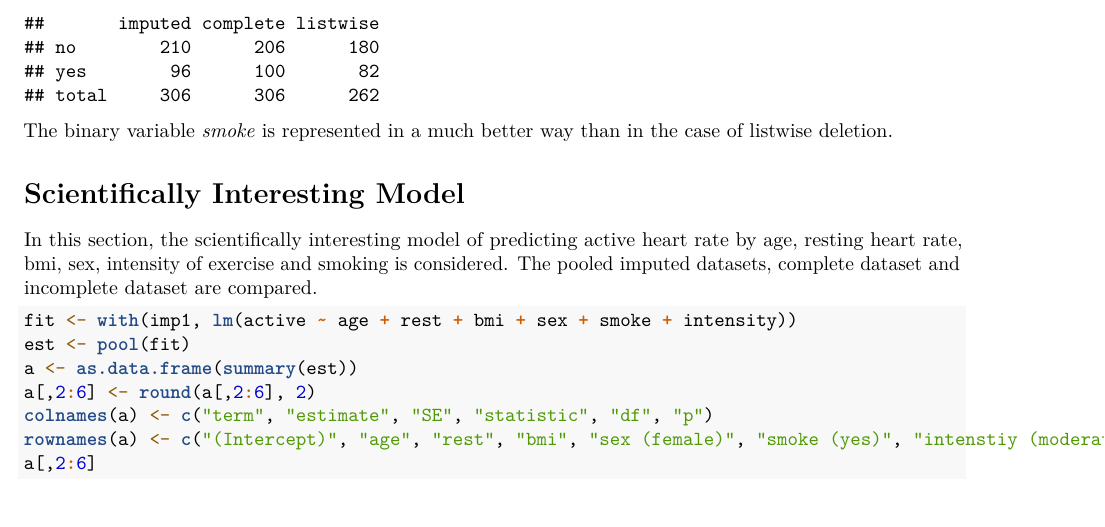
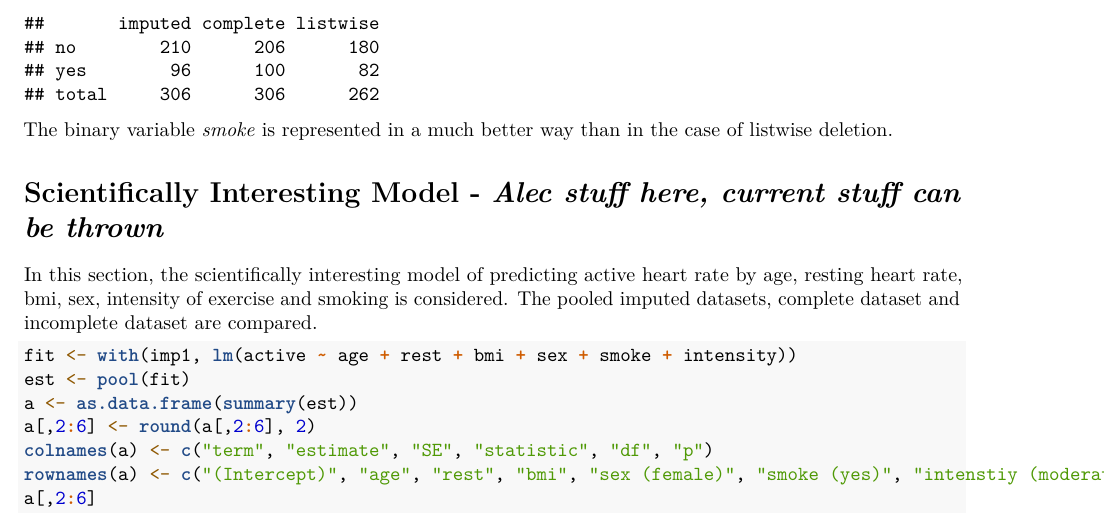
Before and after one commit to alecnoppe/MDTC_g9, an R Markdown document (Proj_1/assignment_b_g9.Rmd): part of page 6 of 8, cut so that both start at the same text. Rendered offline with R 4.5, knitr and Pandoc, then LaTeX, with nearby package versions; code that draws random numbers runs with fixed seeds of ours; some code elsewhere in the file could not run offline.

Commit message:
Update assignment_b_g9.Rmd

```diff
--- a/Proj_1/assignment_b_g9.Rmd
+++ b/Proj_1/assignment_b_g9.Rmd
@@ -214,7 +214,7 @@ round(counttab, 0)
 
 The binary variable *smoke* is represented in a much better way than in the case of listwise deletion.
 
-# Scientifically Interesting Model
+# Scientifically Interesting Model - *Alec stuff here, current stuff can be thrown*
 
 In this section, the scientifically interesting model of predicting active heart rate by age, resting heart rate, bmi, sex, intensity of exercise and smoking is considered. The pooled imputed datasets, complete dataset and incomplete dataset are compared.
 
```
